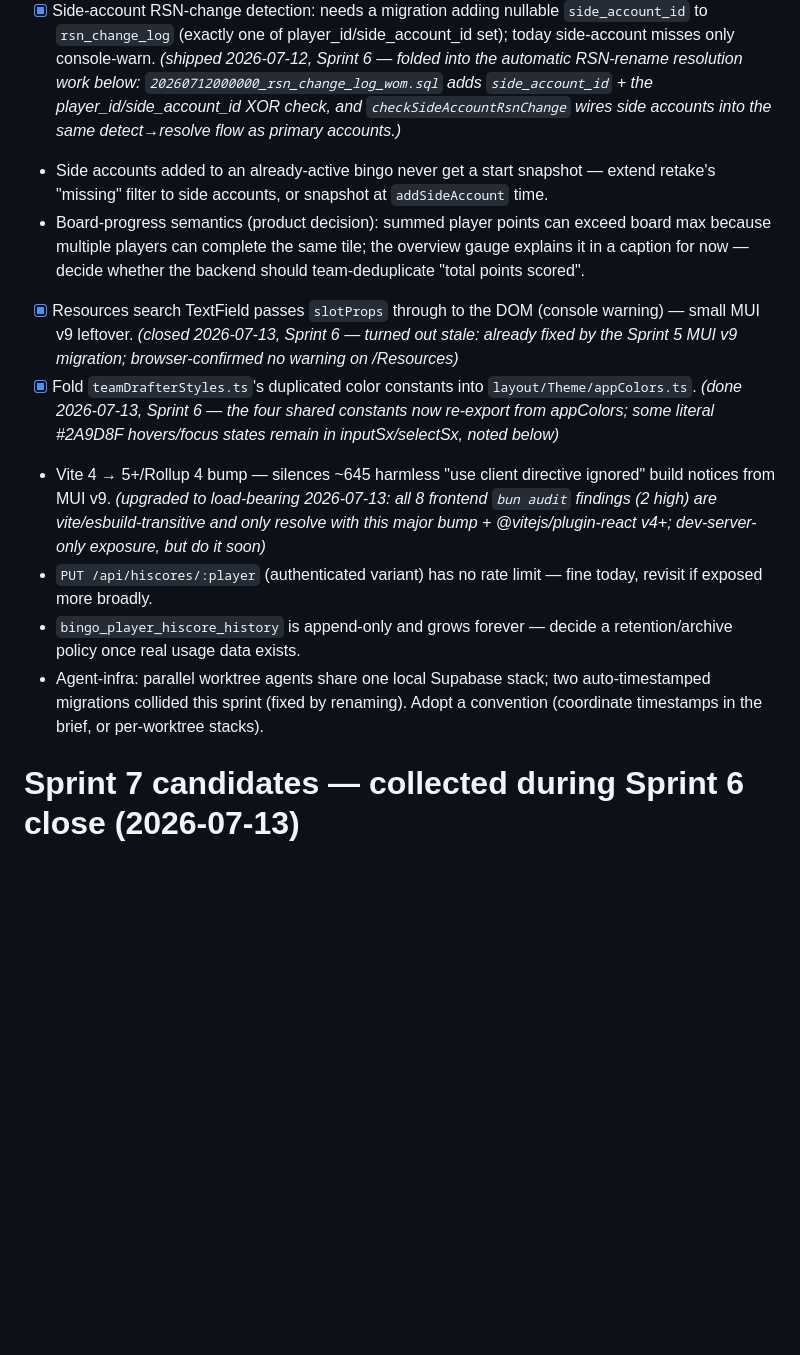
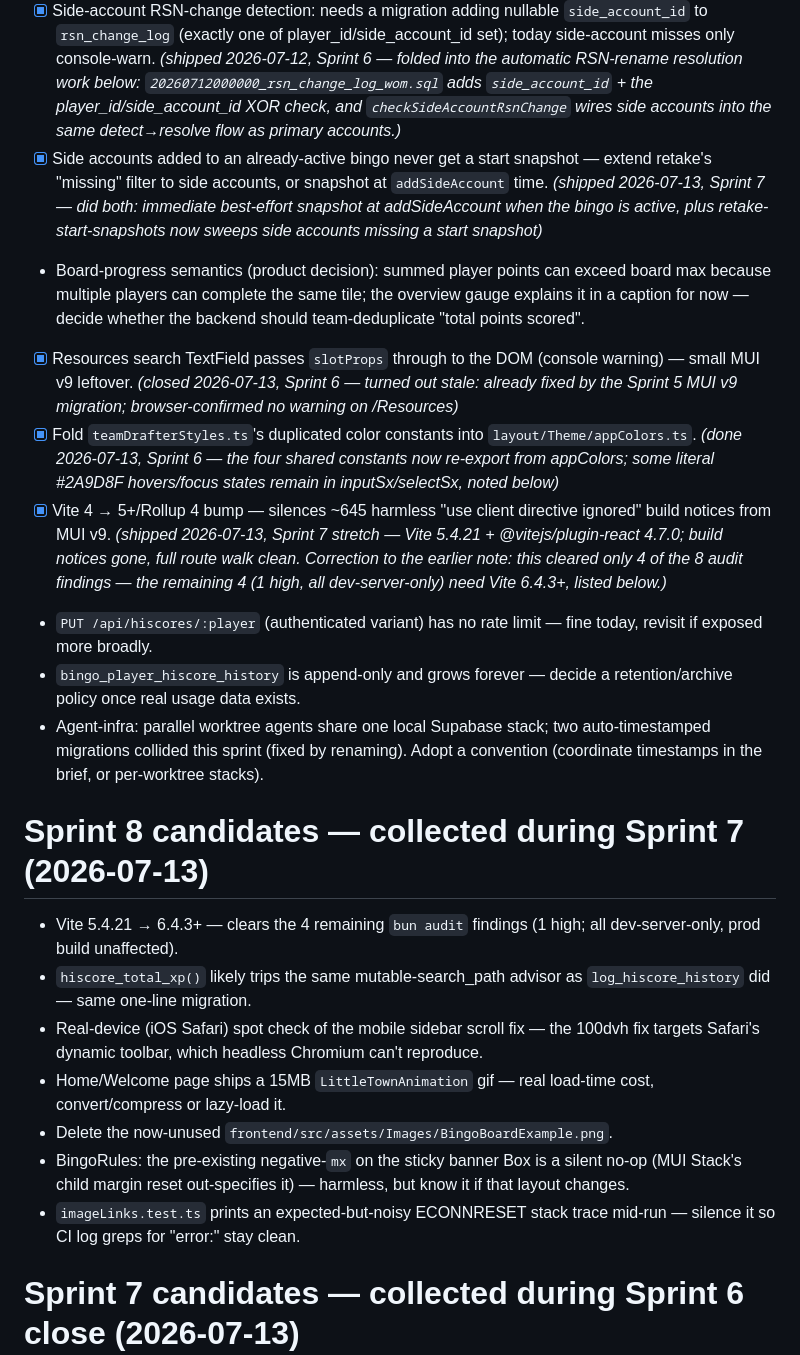
Before and after one commit to alcash55/Little-Town, a Markdown page: todo.md, the part around one of its changes. GitHub-like rendering; blank space fills up the shorter version.

```diff
--- a/todo.md
+++ b/todo.md
@@ -70,14 +70,24 @@
 - [x] **Onboarding epics** (deferred from Sprint 5, top of the epics list): admin page for generating/sending invite links + first-time-user onboarding wizard. *(shipped 2026-07-13, Sprint 6 — see the checked epics at the top)*
 - [x] Wire real team-XP data into the BingoScores line chart (it still renders mocked data; chart itself is done). *(shipped 2026-07-13, Sprint 6 — GET /api/bingo/team-xp-history from bingo_player_hiscore_history, daily buckets, main accounts only; chart has loading/error/empty states, 404 = empty)*
 - [x] Side-account RSN-change detection: needs a migration adding nullable `side_account_id` to `rsn_change_log` (exactly one of player_id/side_account_id set); today side-account misses only console-warn. *(shipped 2026-07-12, Sprint 6 — folded into the automatic RSN-rename resolution work below: `20260712000000_rsn_change_log_wom.sql` adds `side_account_id` + the player_id/side_account_id XOR check, and `checkSideAccountRsnChange` wires side accounts into the same detect→resolve flow as primary accounts.)*
-- Side accounts added to an already-active bingo never get a start snapshot — extend retake's "missing" filter to side accounts, or snapshot at `addSideAccount` time.
+- [x] Side accounts added to an already-active bingo never get a start snapshot — extend retake's "missing" filter to side accounts, or snapshot at `addSideAccount` time. *(shipped 2026-07-13, Sprint 7 — did both: immediate best-effort snapshot at addSideAccount when the bingo is active, plus retake-start-snapshots now sweeps side accounts missing a start snapshot)*
 - Board-progress semantics (product decision): summed player points can exceed board max because multiple players can complete the same tile; the overview gauge explains it in a caption for now — decide whether the backend should team-deduplicate "total points scored".
 - [x] Resources search TextField passes `slotProps` through to the DOM (console warning) — small MUI v9 leftover. *(closed 2026-07-13, Sprint 6 — turned out stale: already fixed by the Sprint 5 MUI v9 migration; browser-confirmed no warning on /Resources)*
 - [x] Fold `teamDrafterStyles.ts`'s duplicated color constants into `layout/Theme/appColors.ts`. *(done 2026-07-13, Sprint 6 — the four shared constants now re-export from appColors; some literal #2A9D8F hovers/focus states remain in inputSx/selectSx, noted below)*
-- Vite 4 → 5+/Rollup 4 bump — silences ~645 harmless "use client directive ignored" build notices from MUI v9. *(upgraded to load-bearing 2026-07-13: all 8 frontend `bun audit` findings (2 high) are vite/esbuild-transitive and only resolve with this major bump + @vitejs/plugin-react v4+; dev-server-only exposure, but do it soon)*
+- [x] Vite 4 → 5+/Rollup 4 bump — silences ~645 harmless "use client directive ignored" build notices from MUI v9. *(shipped 2026-07-13, Sprint 7 stretch — Vite 5.4.21 + @vitejs/plugin-react 4.7.0; build notices gone, full route walk clean. Correction to the earlier note: this cleared only 4 of the 8 audit findings — the remaining 4 (1 high, all dev-server-only) need Vite 6.4.3+, listed below.)*
 - `PUT /api/hiscores/:player` (authenticated variant) has no rate limit — fine today, revisit if exposed more broadly.
 - `bingo_player_hiscore_history` is append-only and grows forever — decide a retention/archive policy once real usage data exists.
 - Agent-infra: parallel worktree agents share one local Supabase stack; two auto-timestamped migrations collided this sprint (fixed by renaming). Adopt a convention (coordinate timestamps in the brief, or per-worktree stacks).
+
+# Sprint 8 candidates — collected during Sprint 7 (2026-07-13)
+
+- Vite 5.4.21 → 6.4.3+ — clears the 4 remaining `bun audit` findings (1 high; all dev-server-only, prod build unaffected).
+- `hiscore_total_xp()` likely trips the same mutable-search_path advisor as `log_hiscore_history` did — same one-line migration.
+- Real-device (iOS Safari) spot check of the mobile sidebar scroll fix — the 100dvh fix targets Safari's dynamic toolbar, which headless Chromium can't reproduce.
+- Home/Welcome page ships a 15MB `LittleTownAnimation` gif — real load-time cost, convert/compress or lazy-load it.
+- Delete the now-unused `frontend/src/assets/Images/BingoBoardExample.png`.
+- BingoRules: the pre-existing negative-`mx` on the sticky banner Box is a silent no-op (MUI Stack's child margin reset out-specifies it) — harmless, but know it if that layout changes.
+- `imageLinks.test.ts` prints an expected-but-noisy ECONNRESET stack trace mid-run — silence it so CI log greps for "error:" stay clean.
 
 # Sprint 7 candidates — collected during Sprint 6 close (2026-07-13)
 
```
Also changed, not shown: other parts of todo.md (+11 -10 lines).
